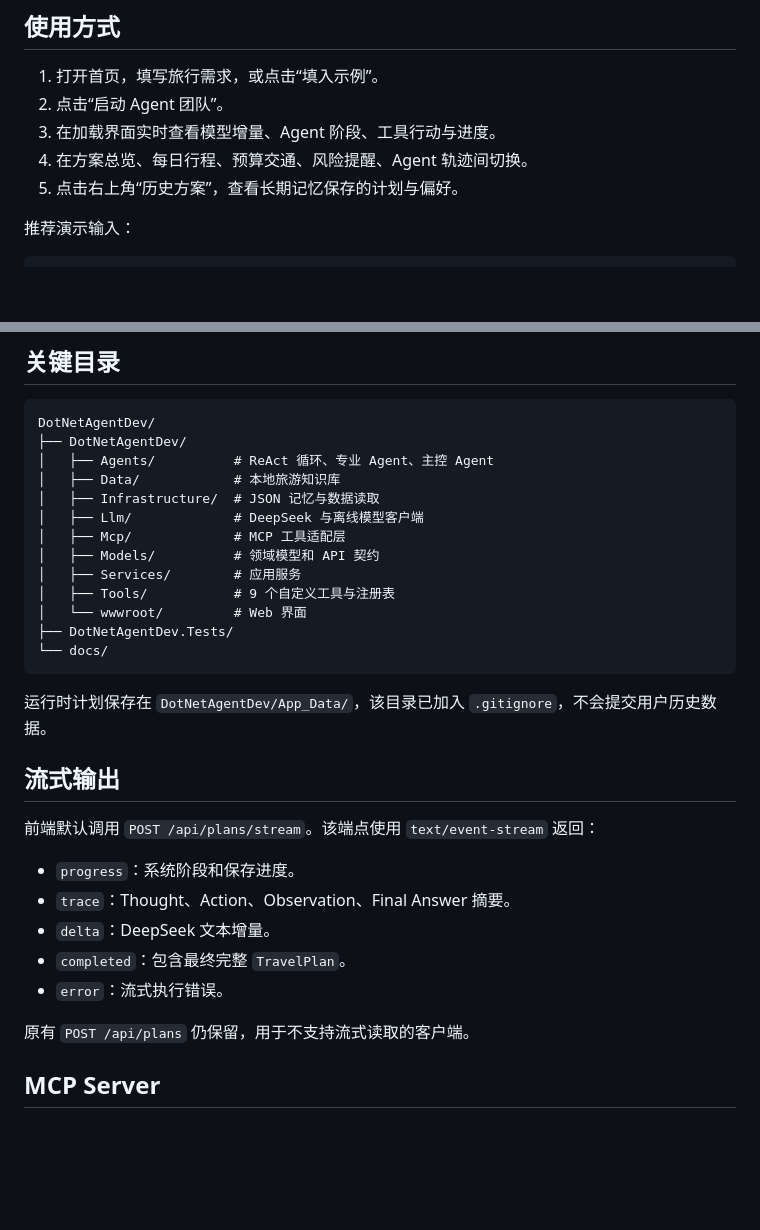
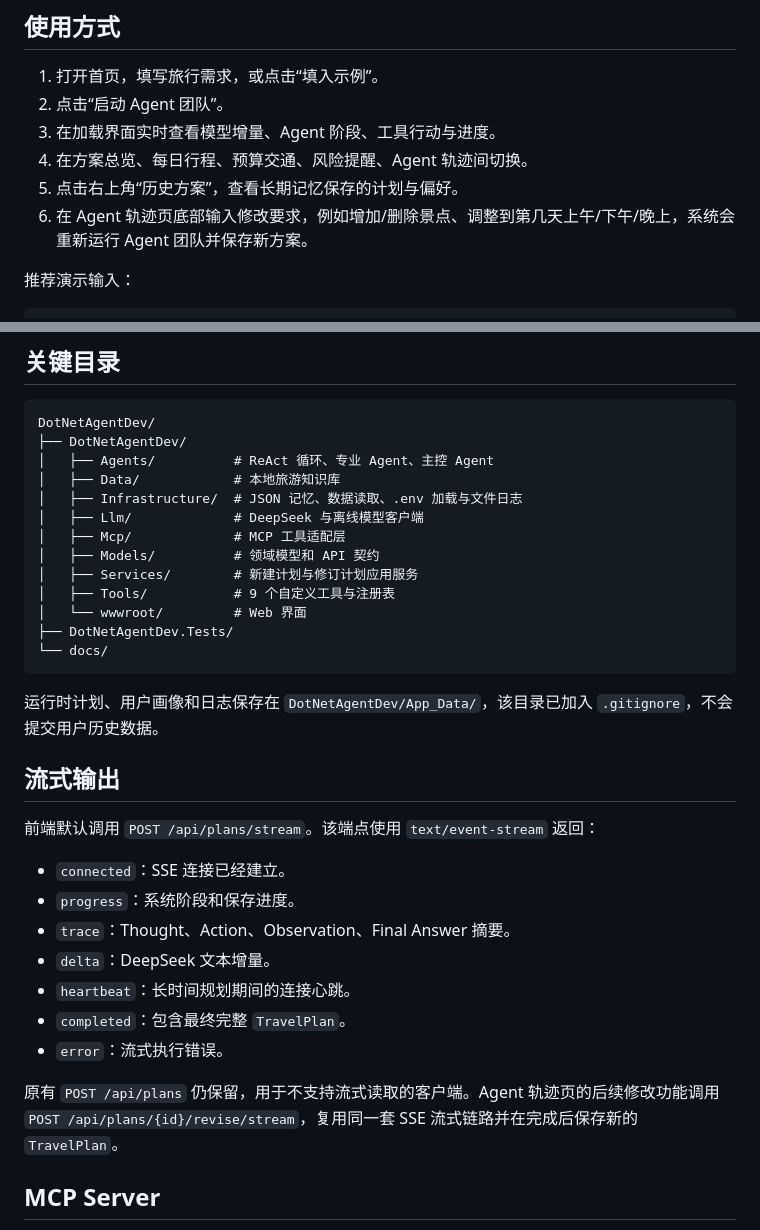
Before and after one commit to traveler703/DotNetAgentDev, a Markdown page: README.md, 2 parts joined by grey strips. GitHub-like rendering; blank space fills up the shorter version.

````diff
--- a/README.md
+++ b/README.md
@@ -77,6 +78,7 @@ dotnet run --project DotNetAgentDev/DotNetAgentDev.csproj
 3. 在加载界面实时查看模型增量、Agent 阶段、工具行动与进度。
 4. 在方案总览、每日行程、预算交通、风险提醒、Agent 轨迹间切换。
 5. 点击右上角“历史方案”，查看长期记忆保存的计划与偏好。
+6. 在 Agent 轨迹页底部输入修改要求，例如增加/删除景点、调整到第几天上午/下午/晚上，系统会重新运行 Agent 团队并保存新方案。
 
 推荐演示输入：
 
@@ -136,30 +138,32 @@ DotNetAgentDev/
 ├── DotNetAgentDev/
 │   ├── Agents/          # ReAct 循环、专业 Agent、主控 Agent
 │   ├── Data/            # 本地旅游知识库
-│   ├── Infrastructure/  # JSON 记忆与数据读取
+│   ├── Infrastructure/  # JSON 记忆、数据读取、.env 加载与文件日志
 │   ├── Llm/             # DeepSeek 与离线模型客户端
 │   ├── Mcp/             # MCP 工具适配层
 │   ├── Models/          # 领域模型和 API 契约
-│   ├── Services/        # 应用服务
+│   ├── Services/        # 新建计划与修订计划应用服务
 │   ├── Tools/           # 9 个自定义工具与注册表
 │   └── wwwroot/         # Web 界面
 ├── DotNetAgentDev.Tests/
 └── docs/
 ```
 
-运行时计划保存在 `DotNetAgentDev/App_Data/`，该目录已加入 `.gitignore`，不会提交用户历史数据。
+运行时计划、用户画像和日志保存在 `DotNetAgentDev/App_Data/`，该目录已加入 `.gitignore`，不会提交用户历史数据。
 
 ## 流式输出
 
 前端默认调用 `POST /api/plans/stream`。该端点使用 `text/event-stream` 返回：
 
+- `connected`：SSE 连接已经建立。
 - `progress`：系统阶段和保存进度。
 - `trace`：Thought、Action、Observation、Final Answer 摘要。
 - `delta`：DeepSeek 文本增量。
+- `heartbeat`：长时间规划期间的连接心跳。
 - `completed`：包含最终完整 `TravelPlan`。
 - `error`：流式执行错误。
 
-原有 `POST /api/plans` 仍保留，用于不支持流式读取的客户端。
+原有 `POST /api/plans` 仍保留，用于不支持流式读取的客户端。Agent 轨迹页的后续修改功能调用 `POST /api/plans/{id}/revise/stream`，复用同一套 SSE 流式链路并在完成后保存新的 `TravelPlan`。
 
 ## MCP Server
 
````
Also changed, not shown: other parts of README.md (+18 -13 lines).
